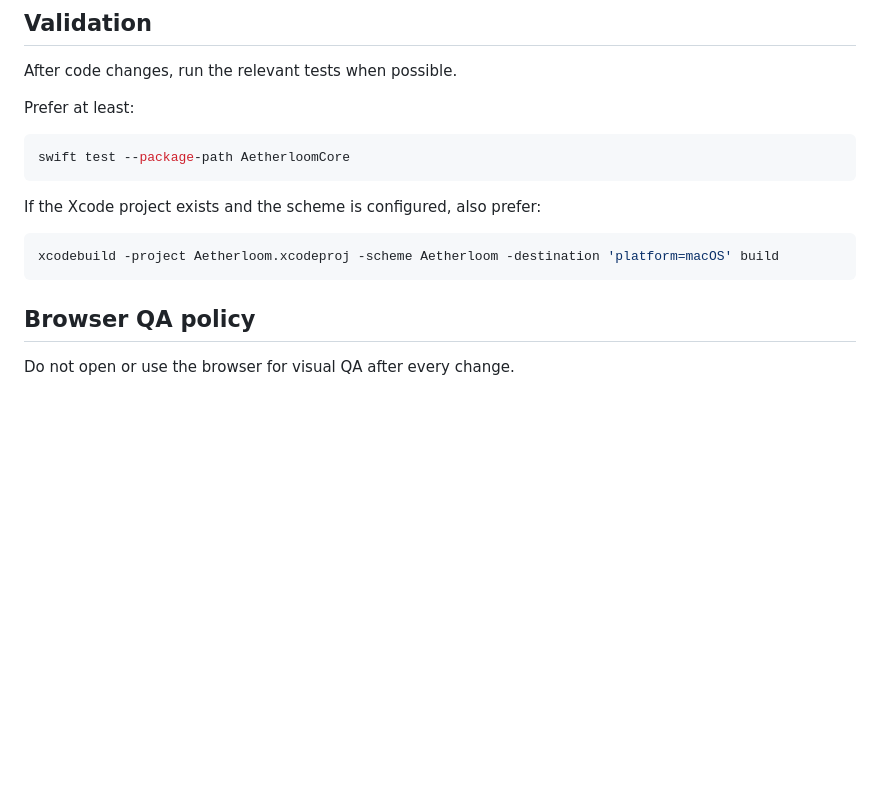
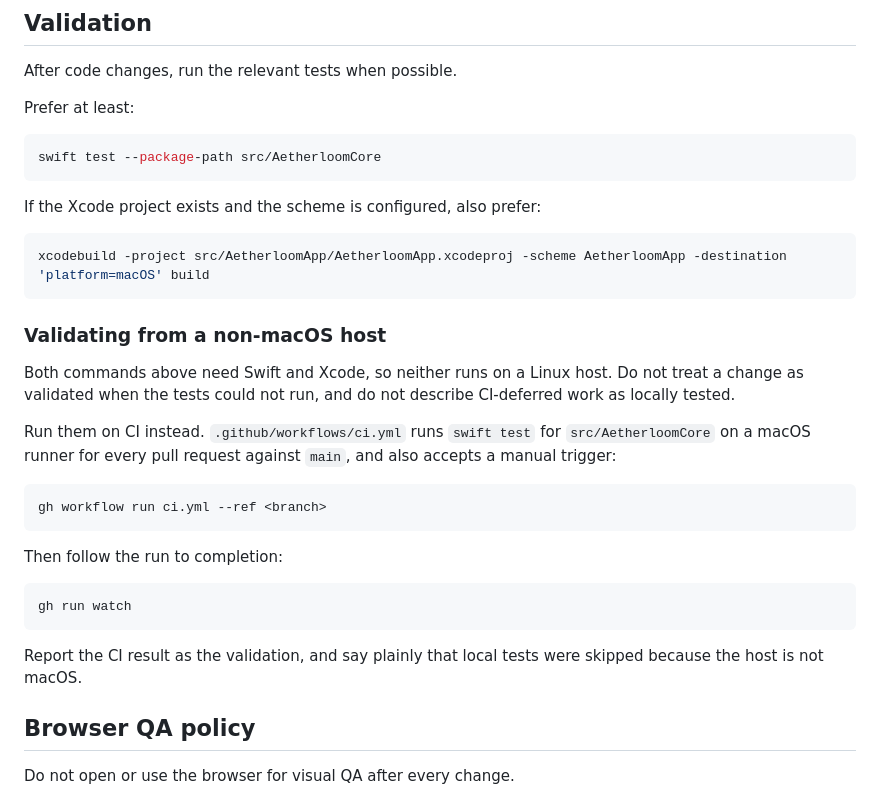
Before and after one commit to alexfilipe/aetherloom, a Markdown page: AGENTS.md, the part around the change. Drawn GitHub-style; blank space fills up the shorter version.

````diff
--- a/AGENTS.md
+++ b/AGENTS.md
@@ -150,14 +150,32 @@ After code changes, run the relevant tests when possible.
 Prefer at least:
 
 ```bash
-swift test --package-path AetherloomCore
+swift test --package-path src/AetherloomCore
 ```
 
 If the Xcode project exists and the scheme is configured, also prefer:
 
 ```bash
-xcodebuild -project Aetherloom.xcodeproj -scheme Aetherloom -destination 'platform=macOS' build
+xcodebuild -project src/AetherloomApp/AetherloomApp.xcodeproj -scheme AetherloomApp -destination 'platform=macOS' build
 ```
+
+### Validating from a non-macOS host
+
+Both commands above need Swift and Xcode, so neither runs on a Linux host. Do not treat a change as validated when the tests could not run, and do not describe CI-deferred work as locally tested.
+
+Run them on CI instead. `.github/workflows/ci.yml` runs `swift test` for `src/AetherloomCore` on a macOS runner for every pull request against `main`, and also accepts a manual trigger:
+
+```bash
+gh workflow run ci.yml --ref <branch>
+```
+
+Then follow the run to completion:
+
+```bash
+gh run watch
+```
+
+Report the CI result as the validation, and say plainly that local tests were skipped because the host is not macOS.
 
 ## Browser QA policy
 
````
Also changed, not shown: CLAUDE.md (+20 -2 lines).
